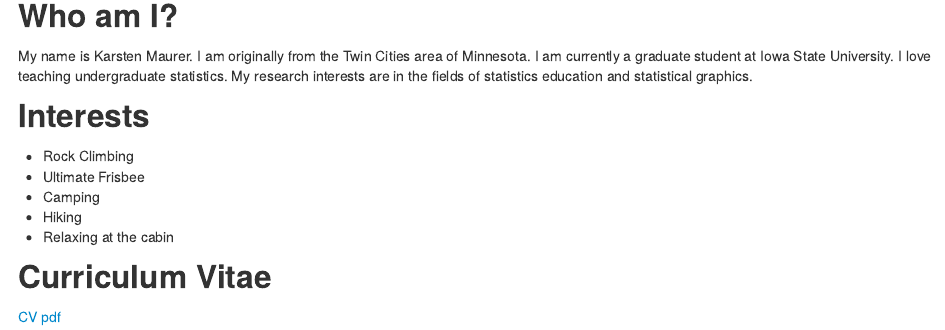
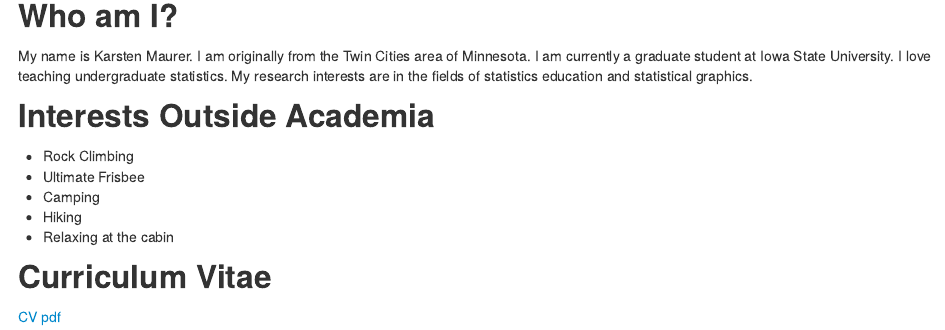
Before and after one commit to kmaurer/kmaurer.github.io, an R Markdown document (index.Rmd): the page in a window 1100 px wide, from 430 px down. The pictures show the output file index.html that the author committed with the source, opened offline.

Commit message:
small page edits

```diff
--- a/index.Rmd
+++ b/index.Rmd
@@ -10,7 +10,7 @@ author: "Karsten T. Maurer"
 
 My name is Karsten Maurer.  I am originally from the Twin Cities area of Minnesota. I am currently a graduate student at Iowa State University. I love teaching undergraduate statistics. My research interests are in the fields of statistics education and statistical graphics.
 
-## Interests
+## Interests Outside Academia
 
 * Rock Climbing
 * Ultimate Frisbee
```
Also changed, not shown: index.html.
